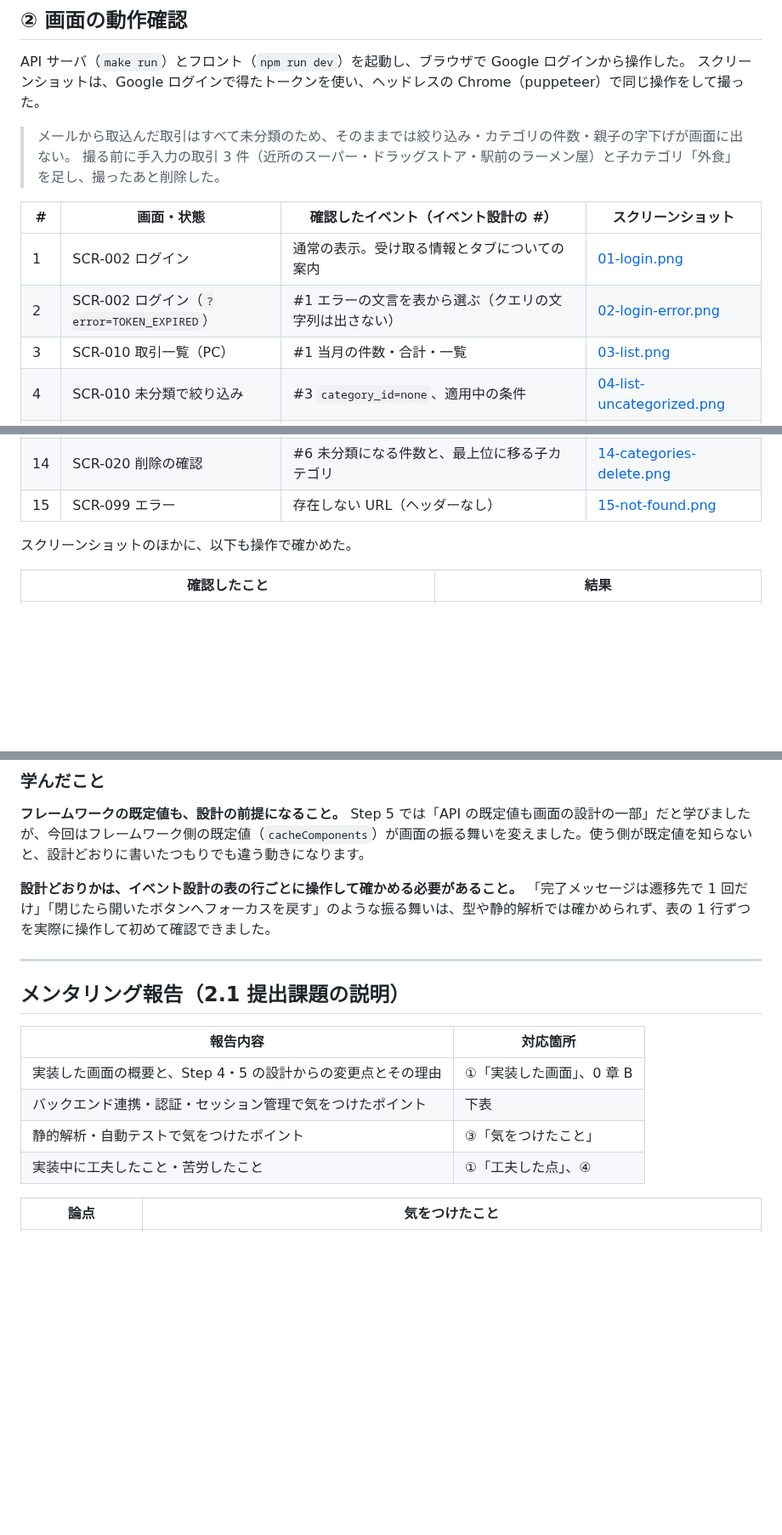
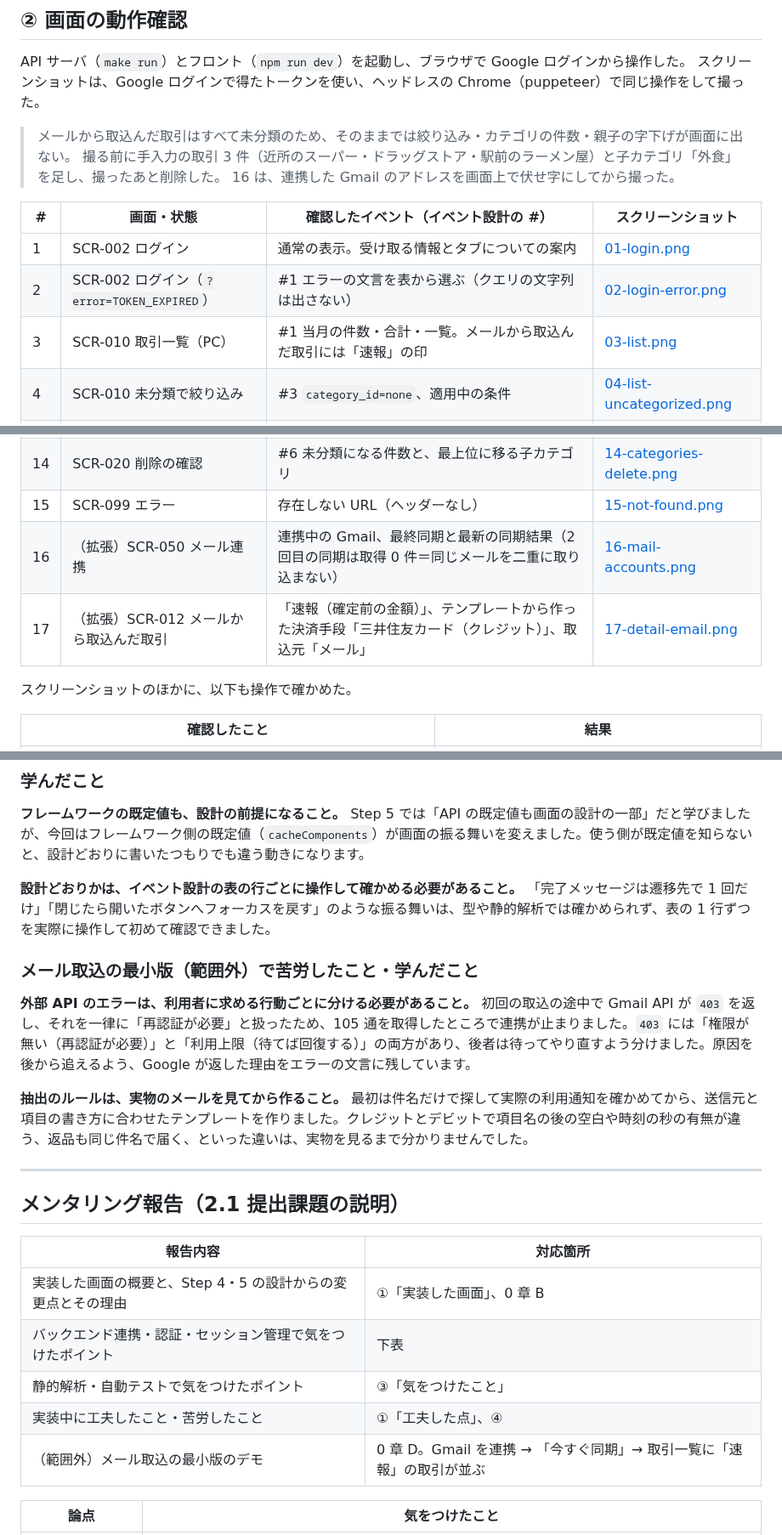
Before and after one commit to e1lite/devcamp-kakeibo, a Markdown page: docs/step6-submission.md, 3 parts joined by grey strips. Shown at 85% size. Drawn GitHub-style; blank space fills up the shorter version.

```diff
--- a/docs/step6-submission.md
+++ b/docs/step6-submission.md
@@ -99,12 +115,13 @@ API サーバ（`make run`）とフロント（`npm run dev`）を起動し、
 
 > メールから取込んだ取引はすべて未分類のため、そのままでは絞り込み・カテゴリの件数・親子の字下げが画面に出ない。
 > 撮る前に手入力の取引 3 件（近所のスーパー・ドラッグストア・駅前のラーメン屋）と子カテゴリ「外食」を足し、撮ったあと削除した。
+> 16 は、連携した Gmail のアドレスを画面上で伏せ字にしてから撮った。
 
 | # | 画面・状態 | 確認したイベント（イベント設計の #） | スクリーンショット |
 |---|---|---|---|
 | 1 | SCR-002 ログイン | 通常の表示。受け取る情報とタブについての案内 | [01-login.png](./step6-screenshots/01-login.png) |
 | 2 | SCR-002 ログイン（`?error=TOKEN_EXPIRED`） | #1 エラーの文言を表から選ぶ（クエリの文字列は出さない） | [02-login-error.png](./step6-screenshots/02-login-error.png) |
-| 3 | SCR-010 取引一覧（PC） | #1 当月の件数・合計・一覧 | [03-list.png](./step6-screenshots/03-list.png) |
+| 3 | SCR-010 取引一覧（PC） | #1 当月の件数・合計・一覧。メールから取込んだ取引には「速報」の印 | [03-list.png](./step6-screenshots/03-list.png) |
 | 4 | SCR-010 未分類で絞り込み | #3 `category_id=none`、適用中の条件 | [04-list-uncategorized.png](./step6-screenshots/04-list-uncategorized.png) |
 | 5 | SCR-010 取引一覧（スマホ） | カード表示、「絞り込み（1）」（未分類で絞り込み中）、下部に固定した「登録」 | [05-list-mobile.png](./step6-screenshots/05-list-mobile.png) |
 | 6 | SCR-011 取引登録の入力エラー | #2 欄から離れたときの検証（金額 12.5） | [06-new-error.png](./step6-screenshots/06-new-error.png) |
@@ -117,6 +134,8 @@ API サーバ（`make run`）とフロント（`npm run dev`）を起動し、
 | 13 | SCR-020 名前の重複 | #4 `409 DUPLICATE_CATEGORY_NAME` を名前欄の下に | [13-categories-duplicate.png](./step6-screenshots/13-categories-duplicate.png) |
 | 14 | SCR-020 削除の確認 | #6 未分類になる件数と、最上位に移る子カテゴリ | [14-categories-delete.png](./step6-screenshots/14-categories-delete.png) |
 | 15 | SCR-099 エラー | 存在しない URL（ヘッダーなし） | [15-not-found.png](./step6-screenshots/15-not-found.png) |
+| 16 | （拡張）SCR-050 メール連携 | 連携中の Gmail、最終同期と最新の同期結果（2 回目の同期は取得 0 件＝同じメールを二重に取り込まない） | [16-mail-accounts.png](./step6-screenshots/16-mail-accounts.png) |
+| 17 | （拡張）SCR-012 メールから取込んだ取引 | 「速報（確定前の金額）」、テンプレートから作った決済手段「三井住友カード（クレジット）」、取込元「メール」 | [17-detail-email.png](./step6-screenshots/17-detail-email.png) |
 
 スクリーンショットのほかに、以下も操作で確かめた。
 
@@ -266,6 +298,12 @@ $ cd frontend && npm run check
 
 **設計どおりかは、イベント設計の表の行ごとに操作して確かめる必要があること。** 「完了メッセージは遷移先で 1 回だけ」「閉じたら開いたボタンへフォーカスを戻す」のような振る舞いは、型や静的解析では確かめられず、表の 1 行ずつを実際に操作して初めて確認できました。
 
+### メール取込の最小版（範囲外）で苦労したこと・学んだこと
+
+**外部 API のエラーは、利用者に求める行動ごとに分ける必要があること。** 初回の取込の途中で Gmail API が `403` を返し、それを一律に「再認証が必要」と扱ったため、105 通を取得したところで連携が止まりました。`403` には「権限が無い（再認証が必要）」と「利用上限（待てば回復する）」の両方があり、後者は待ってやり直すよう分けました。原因を後から追えるよう、Google が返した理由をエラーの文言に残しています。
+
+**抽出のルールは、実物のメールを見てから作ること。** 最初は件名だけで探して実際の利用通知を確かめてから、送信元と項目の書き方に合わせたテンプレートを作りました。クレジットとデビットで項目名の後の空白や時刻の秒の有無が違う、返品も同じ件名で届く、といった違いは、実物を見るまで分かりませんでした。
+
 ---
 
 ## メンタリング報告（2.1 提出課題の説明）
@@ -276,6 +314,7 @@ $ cd frontend && npm run check
 | バックエンド連携・認証・セッション管理で気をつけたポイント | 下表 |
 | 静的解析・自動テストで気をつけたポイント | ③「気をつけたこと」 |
 | 実装中に工夫したこと・苦労したこと | ①「工夫した点」、④ |
+| （範囲外）メール取込の最小版のデモ | 0 章 D。Gmail を連携 → 「今すぐ同期」→ 取引一覧に「速報」の取引が並ぶ |
 
 | 論点 | 気をつけたこと |
 |---|---|
```
Also changed, not shown: other parts of docs/step6-submission.md (+37 -7 lines), docs/step6-screenshots/16-mail-accounts.png (added), docs/step6-screenshots/17-detail-email.png (added), 1 other file.
